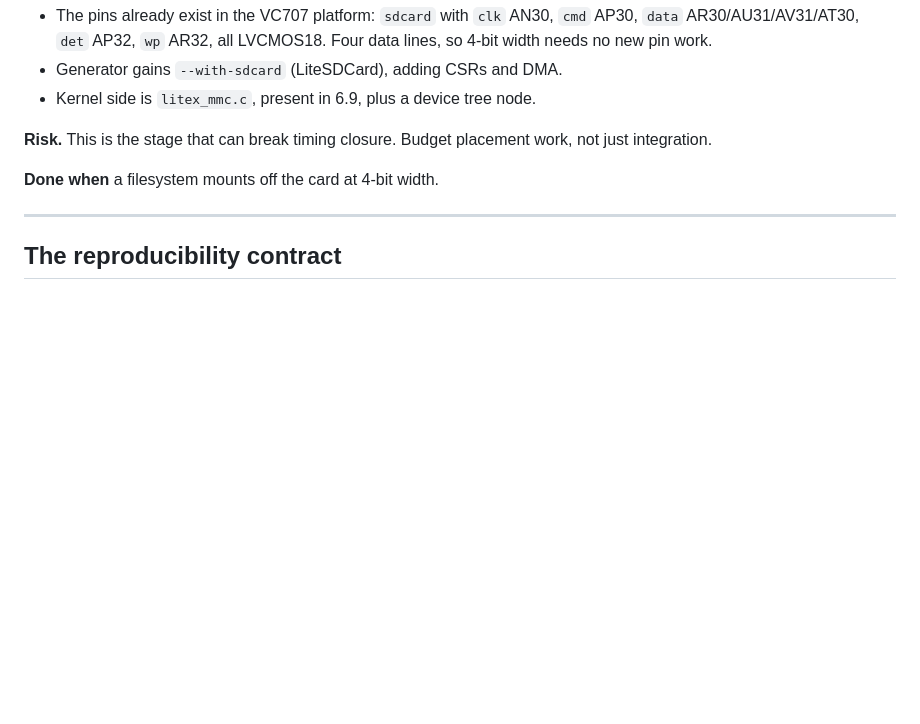
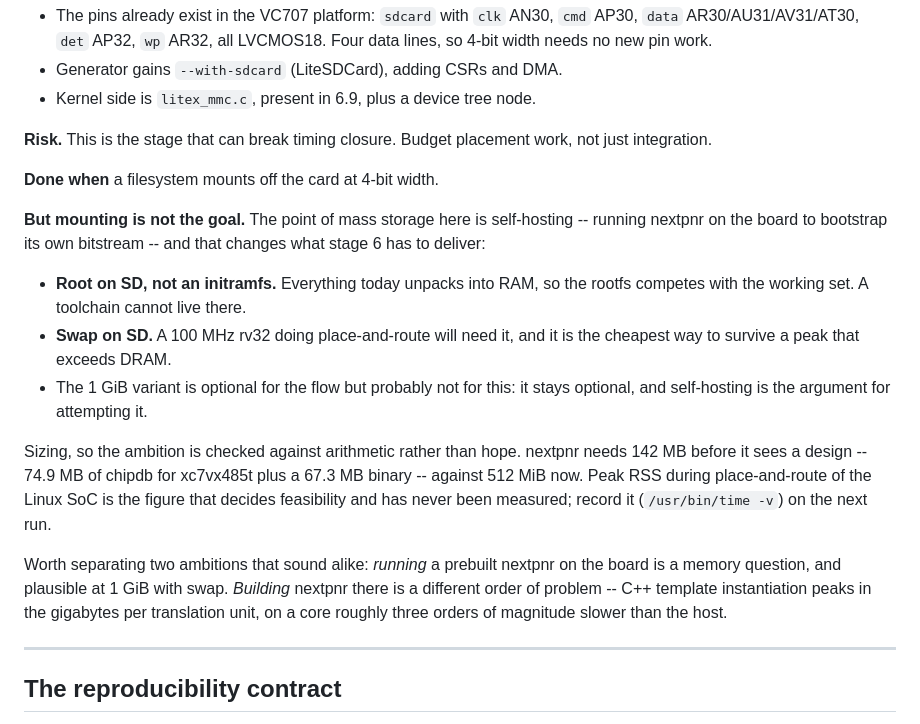
Before and after one commit to jrrk2/xc7-bitstream-tools, a Markdown page: docs/linux-flow-roadmap.md, the part around the change. Drawn GitHub-style; blank space fills up the shorter version.

Commit message:
docs: mass storage is for self-hosting, which raises the bar
Stage 6 said "a filesystem mounts at 4-bit width", which is the test but not
the goal.  The goal is running nextpnr on the board to bootstrap its own
bitstream, and that asks for root on SD rather than an initramfs competing
with the working set, plus swap, and makes the 1 GiB variant the thing
self-hosting argues for.

Recorded with numbers rather than ambition: nextpnr needs 142 MB before it
sees a design -- 74.9 MB chipdb for xc7vx485t and a 67.3 MB binary -- against
512 MiB today.  Peak RSS during place-and-route has never been measured and
is the figure that decides it; noted to record on the next run.

And two ambitions worth keeping apart: running a prebuilt nextpnr there is a
memory question and plausible; building it there is a different order of
problem entirely.

Co-Authored-By: Claude Opus 5 <noreply@anthropic.com>
Claude-Session: https://claude.ai/code/session_01SWubQ1Q1sccmZiDjoiXTV6

```diff
--- a/docs/linux-flow-roadmap.md
+++ b/docs/linux-flow-roadmap.md
@@ -245,6 +245,29 @@ work, not just integration.
 
 **Done when** a filesystem mounts off the card at 4-bit width.
 
+**But mounting is not the goal.**  The point of mass storage here is
+self-hosting -- running nextpnr on the board to bootstrap its own bitstream --
+and that changes what stage 6 has to deliver:
+
+- **Root on SD, not an initramfs.**  Everything today unpacks into RAM, so the
+  rootfs competes with the working set.  A toolchain cannot live there.
+- **Swap on SD.**  A 100 MHz rv32 doing place-and-route will need it, and it
+  is the cheapest way to survive a peak that exceeds DRAM.
+- The 1 GiB variant is optional for the flow but probably not for this: it
+  stays optional, and self-hosting is the argument for attempting it.
+
+Sizing, so the ambition is checked against arithmetic rather than hope.
+nextpnr needs 142 MB before it sees a design -- 74.9 MB of chipdb for
+xc7vx485t plus a 67.3 MB binary -- against 512 MiB now.  Peak RSS during
+place-and-route of the Linux SoC is the figure that decides feasibility and
+has never been measured; record it (`/usr/bin/time -v`) on the next run.
+
+Worth separating two ambitions that sound alike: *running* a prebuilt nextpnr
+on the board is a memory question, and plausible at 1 GiB with swap.
+*Building* nextpnr there is a different order of problem -- C++ template
+instantiation peaks in the gigabytes per translation unit, on a core roughly
+three orders of magnitude slower than the host.
+
 ---
 
 ## The reproducibility contract
```
